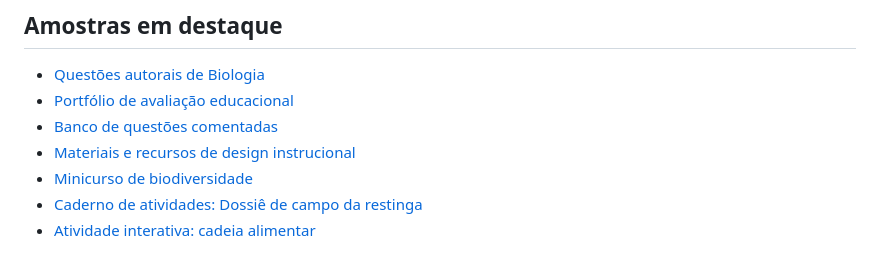
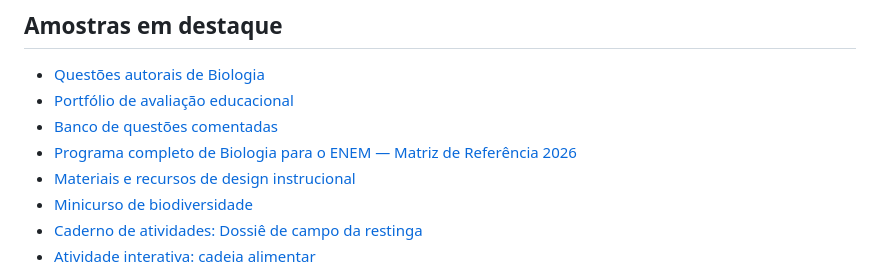
Before and after one commit to marcelaogioniifes-ops/marcelaogioniifes-ops.github.io, a Markdown page: README.md, the part around the change. Drawn GitHub-style.

Commit message:
Document complete Biology ENEM syllabus in repository README

```diff
--- a/README.md
+++ b/README.md
@@ -24,6 +24,7 @@ Meu portfólio reúne amostras autorais e experiências acadêmicas. Os trabalho
 - [Questões autorais de Biologia](https://marcelaogioniifes-ops.github.io/enem-biologia/questoes-autorais.html)
 - [Portfólio de avaliação educacional](https://marcelaogioniifes-ops.github.io/enem-biologia/portfolio-avaliacao-educacional.html)
 - [Banco de questões comentadas](https://marcelaogioniifes-ops.github.io/enem-biologia/banco-de-questoes.html)
+- [Programa completo de Biologia para o ENEM — Matriz de Referência 2026](https://marcelaogioniifes-ops.github.io/enem-biologia/programa-completo.html)
 - [Materiais e recursos de design instrucional](https://marcelaogioniifes-ops.github.io/design-instrucional/)
 - [Minicurso de biodiversidade](https://marcelaogioniifes-ops.github.io/design-instrucional/minicurso-biodiversidade.html)
 - [Caderno de atividades: Dossiê de campo da restinga](https://marcelaogioniifes-ops.github.io/design-instrucional/dossie-de-campo-restinga.html)
```
